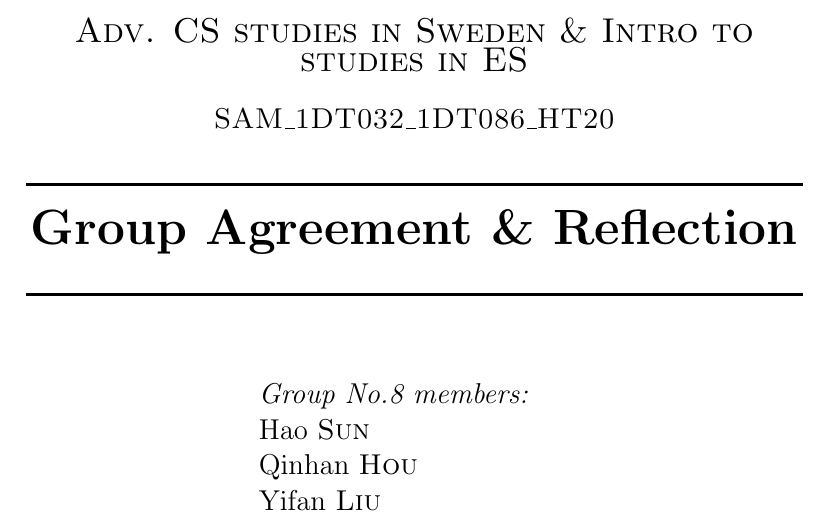
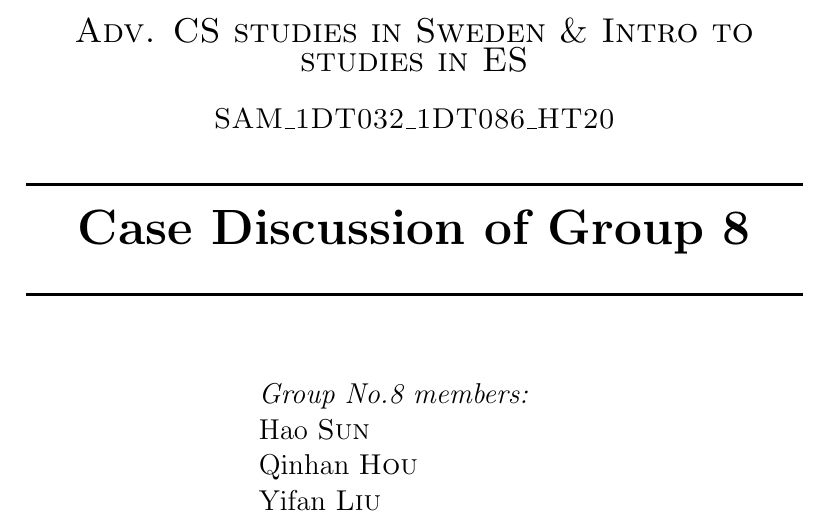
Before and after one commit to SilentStars/GoupAssignmentACSS, a LaTeX document (Case Discussion/Main.tex, which reads Case Discussion/Data/Cover.tex): part of page 1 of 2, cut so that both start at the same text. Compiled offline with pdfLaTeX.

Commit message:
Update case discussion

```diff
--- a/Case Discussion/Data/Cover.tex
+++ b/Case Discussion/Data/Cover.tex
@@ -41,7 +41,7 @@
 %----------------------------------------------------------------------------------------
 
 \HRule \\[0.4cm]
-{ \huge \bfseries Group Agreement \& Reflection}\\[0.4cm] % Title of your document
+{ \huge \bfseries Case Discussion of Group 8}\\[0.4cm] % Title of your document
 \HRule \\[1.5cm]
 
 %----------------------------------------------------------------------------------------
```
Also changed, not shown: Case Discussion/Data/Section1.tex (+0 -2 lines), Case Discussion/Main.pdf (added), 1 other file.
